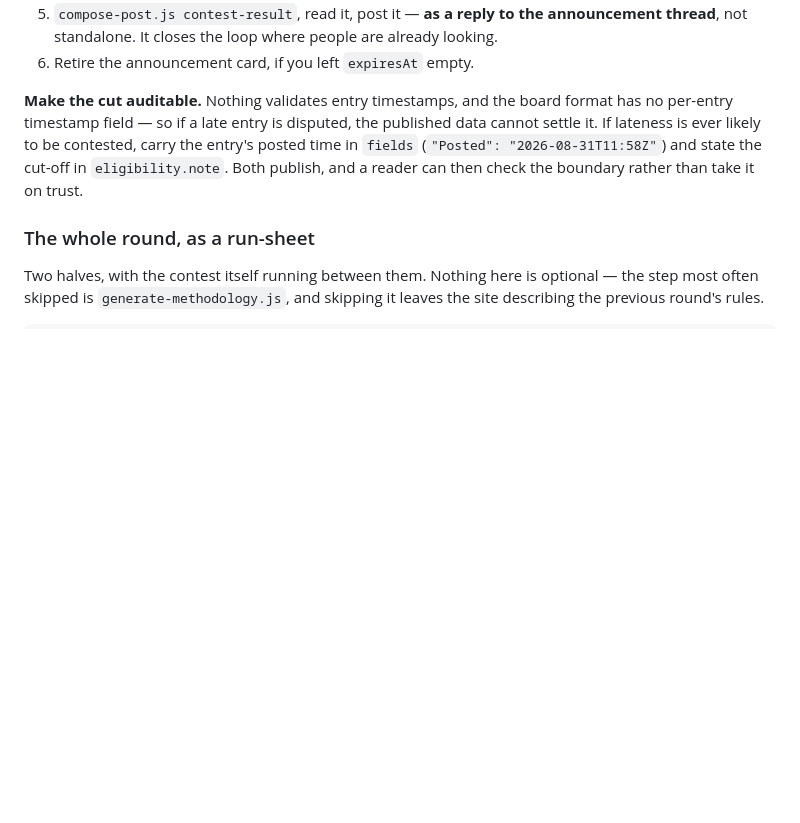
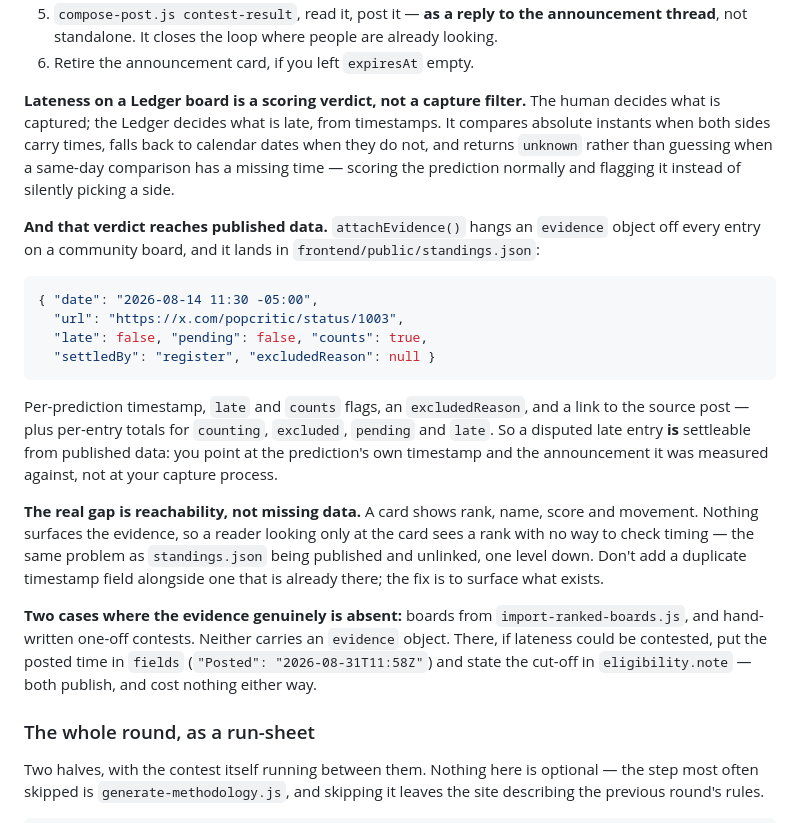
Before and after one commit to dadex2026/my-new-collection, a Markdown page: backend/standings/README.md, the part around the change. GitHub-like rendering; blank space fills up the shorter version.

Commit message:
Correct the lateness claim: per-prediction evidence exists and reaches standings.json

````diff
--- a/backend/standings/README.md
+++ b/backend/standings/README.md
@@ -400,12 +400,42 @@ The second is more deliberate; the first is fewer steps.
    already looking.
 6. Retire the announcement card, if you left `expiresAt` empty.
 
-**Make the cut auditable.** Nothing validates entry timestamps, and the board
-format has no per-entry timestamp field — so if a late entry is disputed, the
-published data cannot settle it. If lateness is ever likely to be contested,
-carry the entry's posted time in `fields` (`"Posted": "2026-08-31T11:58Z"`) and
-state the cut-off in `eligibility.note`. Both publish, and a reader can then
-check the boundary rather than take it on trust.
+**Lateness on a Ledger board is a scoring verdict, not a capture filter.** The
+human decides what is captured; the Ledger decides what is late, from
+timestamps. It compares absolute instants when both sides carry times, falls
+back to calendar dates when they do not, and returns `unknown` rather than
+guessing when a same-day comparison has a missing time — scoring the prediction
+normally and flagging it instead of silently picking a side.
+
+**And that verdict reaches published data.** `attachEvidence()` hangs an
+`evidence` object off every entry on a community board, and it lands in
+`frontend/public/standings.json`:
+
+```json
+{ "date": "2026-08-14 11:30 -05:00",
+  "url": "https://x.com/popcritic/status/1003",
+  "late": false, "pending": false, "counts": true,
+  "settledBy": "register", "excludedReason": null }
+```
+
+Per-prediction timestamp, `late` and `counts` flags, an `excludedReason`, and a
+link to the source post — plus per-entry totals for `counting`, `excluded`,
+`pending` and `late`. So a disputed late entry **is** settleable from published
+data: you point at the prediction's own timestamp and the announcement it was
+measured against, not at your capture process.
+
+**The real gap is reachability, not missing data.** A card shows rank, name,
+score and movement. Nothing surfaces the evidence, so a reader looking only at
+the card sees a rank with no way to check timing — the same problem as
+`standings.json` being published and unlinked, one level down. Don't add a
+duplicate timestamp field alongside one that is already there; the fix is to
+surface what exists.
+
+**Two cases where the evidence genuinely is absent:** boards from
+`import-ranked-boards.js`, and hand-written one-off contests. Neither carries an
+`evidence` object. There, if lateness could be contested, put the posted time in
+`fields` (`"Posted": "2026-08-31T11:58Z"`) and state the cut-off in
+`eligibility.note` — both publish, and cost nothing either way.
 
 ### The whole round, as a run-sheet
 
````
Also changed, not shown: docs/open-items.md (+2 -1 lines).
